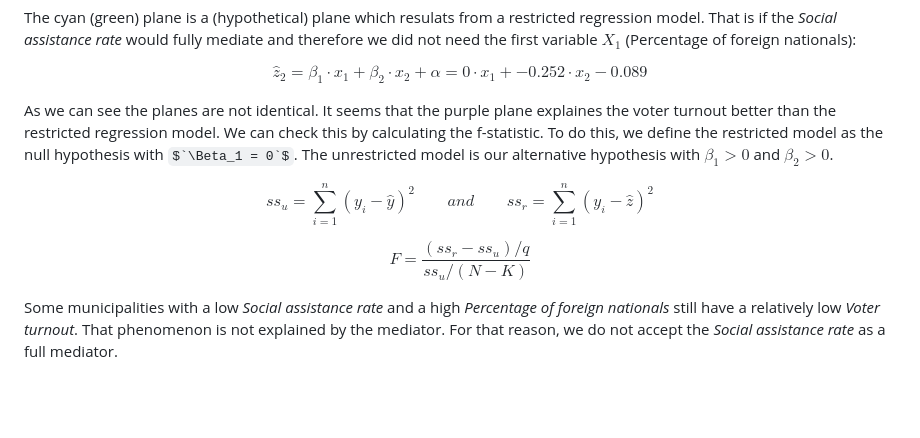
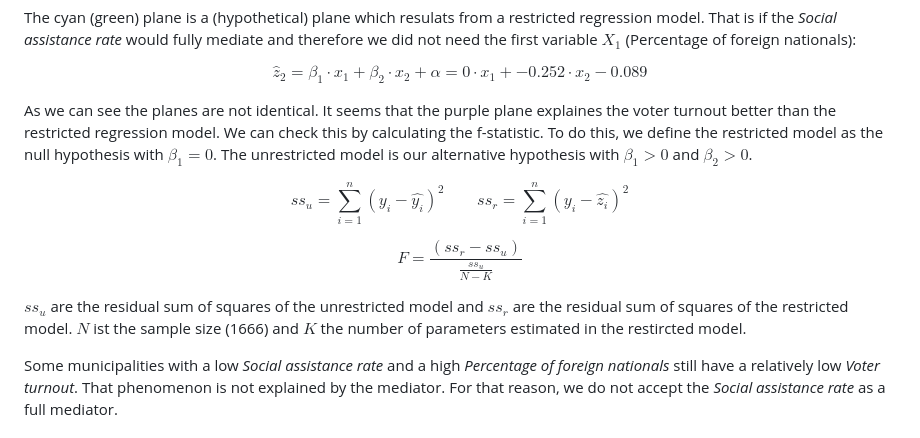
Before and after one commit to t4d-gmbh/voter-turnout-in-switzerland, a Markdown page: README.md, the part around the change. GitHub-like rendering; some formulas as TeX source; blank space fills up the shorter version.

```diff
--- a/README.md
+++ b/README.md
@@ -261,11 +261,13 @@ The cyan (green) plane is a (hypothetical) plane which resulats from a restricte
 
 $$ \hat{z}_2 = \beta_1 \cdot x_1 + \beta_2 \cdot x_2 + \alpha =0 \cdot x_1 + -0.252 \cdot x_2 - 0.089$$
 
-As we can see the planes are not identical. It seems that the purple plane explaines the voter turnout better than the restricted regression model. We can check this by calculating the f-statistic. To do this, we define the restricted model as the null hypothesis with $`\Beta_1 = 0`$. The unrestricted model is our alternative hypothesis with $`\beta_1 > 0`$ and $`\beta_2 > 0`$.
+As we can see the planes are not identical. It seems that the purple plane explaines the voter turnout better than the restricted regression model. We can check this by calculating the f-statistic. To do this, we define the restricted model as the null hypothesis with $`\beta_1 = 0`$. The unrestricted model is our alternative hypothesis with $`\beta_1 > 0`$ and $`\beta_2 > 0`$.
 
-$$ss_u = \sum_{i=1}^n (y_i - \hat{y})^2 \qquad and \qquad  ss_r = \sum_{i=1}^n (y_i - \hat{z})^2$$
+$$ss_u = \sum_{i=1}^n(y_i - \hat{y_i})^2 \qquad ss_r = \sum_{i=1}^n(y_i - \hat{z_i})^2$$
 
-$$F = \frac{ (ss_r - ss_u) / q }{ ss_u / (N-K)} $$
+$$F = \frac{ (ss_r - ss_u) }{ \frac{ss_u}{N-K}} $$
+
+$`ss_u`$ are the residual sum of squares of the unrestricted model and $`ss_r`$ are the residual sum of squares of the restricted model. $`N`$ ist the sample size (1666) and $`K`$ the number of parameters estimated in the restircted model.
 
 Some municipalities with a low *Social assistance rate* and a high *Percentage of foreign nationals* still have a relatively low *Voter turnout*. That phenomenon is not explained by the mediator. For that reason, we do not accept the *Social assistance rate* as a full mediator.
 
```
